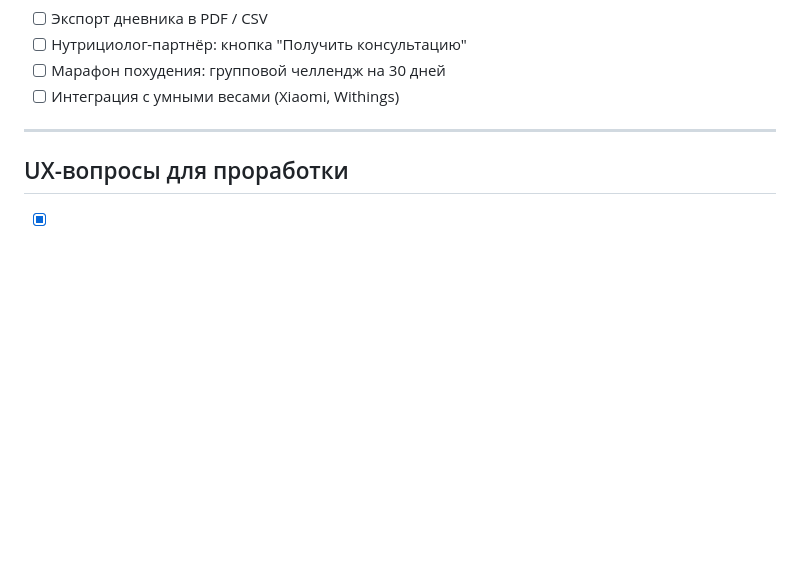
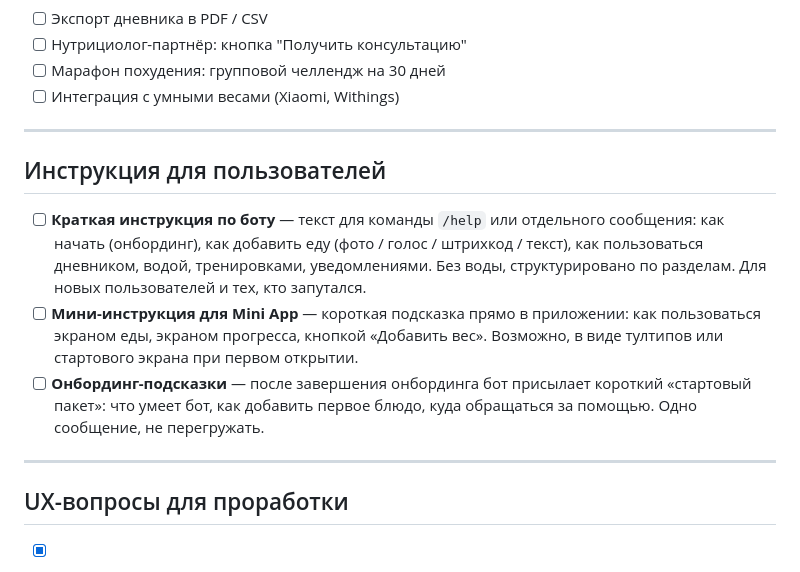
Before and after one commit to s89067664120-del/callories-training, a Markdown page: plan.md, the part around one of its changes. GitHub-like rendering; blank space fills up the shorter version.

```diff
--- a/plan.md
+++ b/plan.md
@@ -152,6 +152,14 @@
 
 ---
 
+## Инструкция для пользователей
+
+- [ ] **Краткая инструкция по боту** — текст для команды `/help` или отдельного сообщения: как начать (онбординг), как добавить еду (фото / голос / штрихкод / текст), как пользоваться дневником, водой, тренировками, уведомлениями. Без воды, структурировано по разделам. Для новых пользователей и тех, кто запутался.
+- [ ] **Мини-инструкция для Mini App** — короткая подсказка прямо в приложении: как пользоваться экраном еды, экраном прогресса, кнопкой «Добавить вес». Возможно, в виде тултипов или стартового экрана при первом открытии.
+- [ ] **Онбординг-подсказки** — после завершения онбординга бот присылает короткий «стартовый пакет»: что умеет бот, как добавить первое блюдо, куда обращаться за помощью. Одно сообщение, не перегружать.
+
+---
+
 ## UX-вопросы для проработки
 
 - [x] **Экран «Прогресс» в Mini App** — отдельный экран с графиком динамики: калории по дням (столбчатый или линейный), вес в динамике, процент дней в норме за неделю/месяц. Данные подтягиваются из истории дневника и весовых записей.
```
Also changed, not shown: other parts of plan.md (+3 -3 lines).
